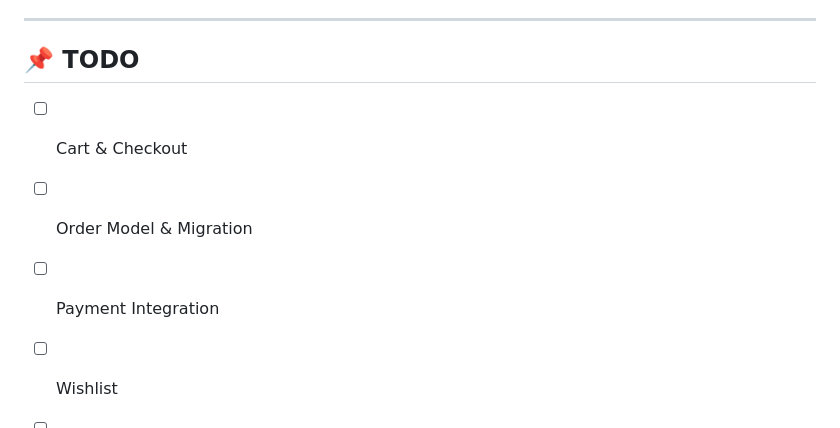
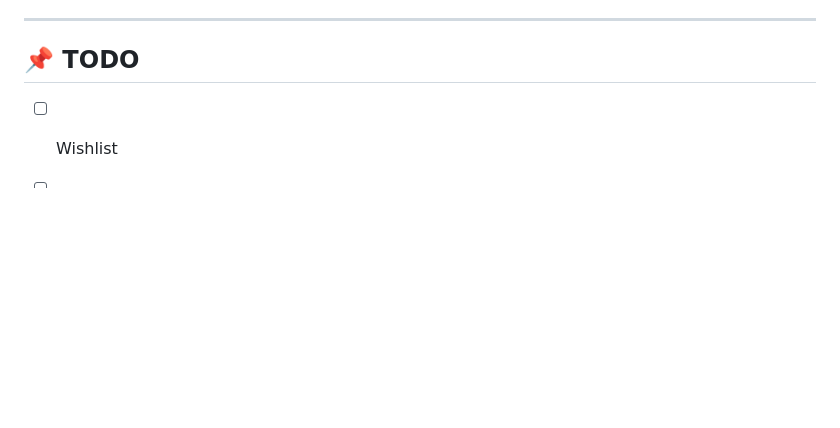
Before and after one commit to jenous11/crystal-shop, a Markdown page: README.md, the part around the change. Rendered like a GitHub page; blank space fills up the shorter version.

Commit message:
Update TODO list in README
Removed completed tasks from TODO list in README.

```diff
--- a/README.md
+++ b/README.md
@@ -166,9 +166,6 @@ crystal-shop/
 - Hashed Passwords
 ---
 ## 📌 TODO
-- [ ] Cart & Checkout
-- [ ] Order Model & Migration
-- [ ] Payment Integration
 - [ ] Wishlist
 - [ ] Reviews
 - [ ] Order Tracking
```
